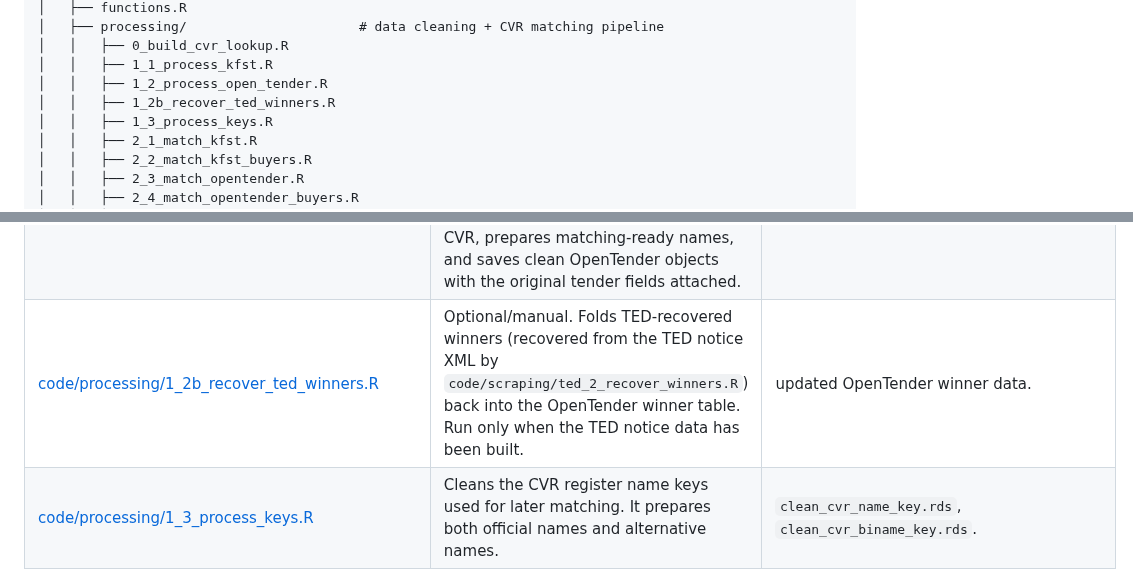
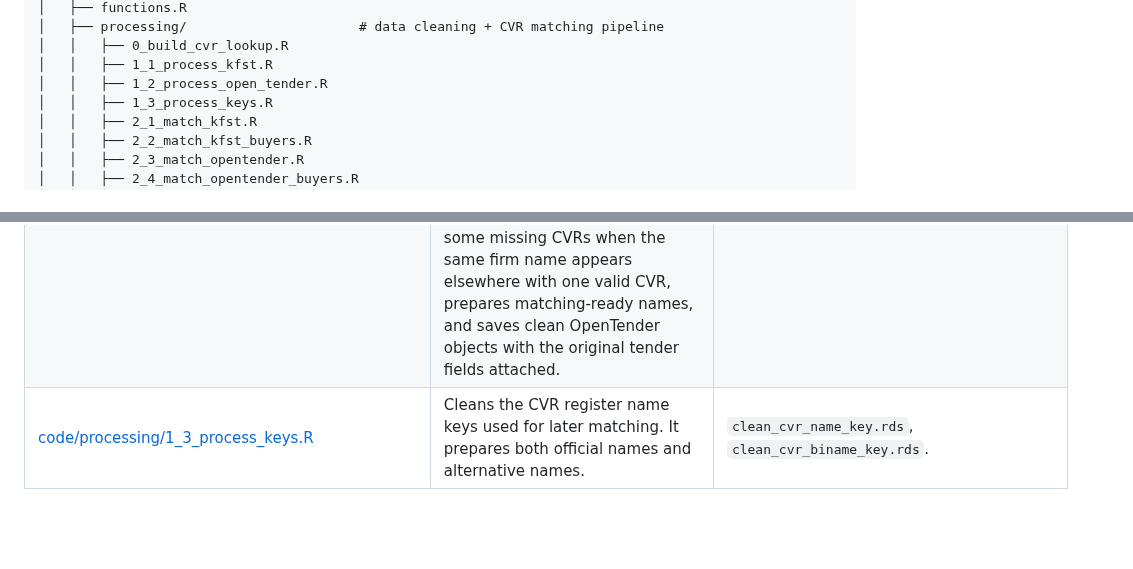
Before and after one commit to jkmulq/cvr-cleaning, a Markdown page: README.md, 2 parts joined by grey strips. GitHub-like rendering; blank space fills up the shorter version.

```diff
--- a/README.md
+++ b/README.md
@@ -38,7 +38,6 @@ cvr-cleaning/
 │   │   ├── 0_build_cvr_lookup.R
 │   │   ├── 1_1_process_kfst.R
 │   │   ├── 1_2_process_open_tender.R
-│   │   ├── 1_2b_recover_ted_winners.R
 │   │   ├── 1_3_process_keys.R
 │   │   ├── 2_1_match_kfst.R
 │   │   ├── 2_2_match_kfst_buyers.R
@@ -98,7 +97,6 @@ generated separately (listed below the pipeline table).
 | [code/processing/0_build_cvr_lookup.R](code/processing/0_build_cvr_lookup.R) | Optional script for users with Virk system-to-system API access. Builds CVR official-name and alternative-name lookup CSVs, or runs a small API timing sample. | Timestamped `cvr_names_virk_*.csv` and `cvr_binavne_virk_*.csv`, or sample CSVs. |
 | [code/processing/1_1_process_kfst.R](code/processing/1_1_process_kfst.R) | Cleans KFST winner and buyer data with a **consortium-aware tiered split**: `;` separates winners and `,` separates consortium members, so each member becomes its own row tagged with `semi_tier`, `is_consortium`, and `consortium_number`. Standardises winner CVRs (all-Danish country tokens are normalised to `"DK"`), creates matching-ready name fields, and saves clean KFST objects. | `clean_winner_data_kfst.rds`, `clean_buyer_data_kfst.rds`. |
 | [code/processing/1_2_process_open_tender.R](code/processing/1_2_process_open_tender.R) | Reads all annual OpenTender CSVs present in `data/raw/OpenTender/`, checks column-name concordance before binding, keeps source-file and source-row provenance, derives tender/lot amount and framework-duration variables, cleans winner and buyer CVR fields, removes non-CVR tokens from multi-CVR buyer rows, fills some missing CVRs when the same firm name appears elsewhere with one valid CVR, prepares matching-ready names, and saves clean OpenTender objects with the original tender fields attached. | `clean_winner_data_ot.rds`, `clean_buyer_data_ot.rds`. |
-| [code/processing/1_2b_recover_ted_winners.R](code/processing/1_2b_recover_ted_winners.R) | Optional/manual. Folds TED-recovered winners (recovered from the TED notice XML by `code/scraping/ted_2_recover_winners.R`) back into the OpenTender winner table. Run only when the TED notice data has been built. | updated OpenTender winner data. |
 | [code/processing/1_3_process_keys.R](code/processing/1_3_process_keys.R) | Cleans the CVR register name keys used for later matching. It prepares both official names and alternative names. | `clean_cvr_name_key.rds`, `clean_cvr_biname_key.rds`. |
 | [code/processing/2_1_match_kfst.R](code/processing/2_1_match_kfst.R) | Matches KFST winner names to CVRs against the prepared CVR-name keys (tier-3b consortium members are paired to the lot's own listed field CVRs first). Writes the **consortium-expanded** canonical winner table with the CVR-name **quality columns** and the provenance flag `flag_cvr_recovered_from_invalid`. | `clean_winner_data_kfst_name_matched.rds`, `manual_name_review_kfst.rds`. |
 | [code/processing/2_2_match_kfst_buyers.R](code/processing/2_2_match_kfst_buyers.R) | Matches KFST buyer names to CVRs, since KFST buyer CVRs are not supplied in the raw source. | `clean_buyer_data_kfst_name_matched.rds`, `manual_buyer_name_review_kfst.rds`. |
```
Also changed, not shown: docs/functions_manual.md (+9 -12 lines).
